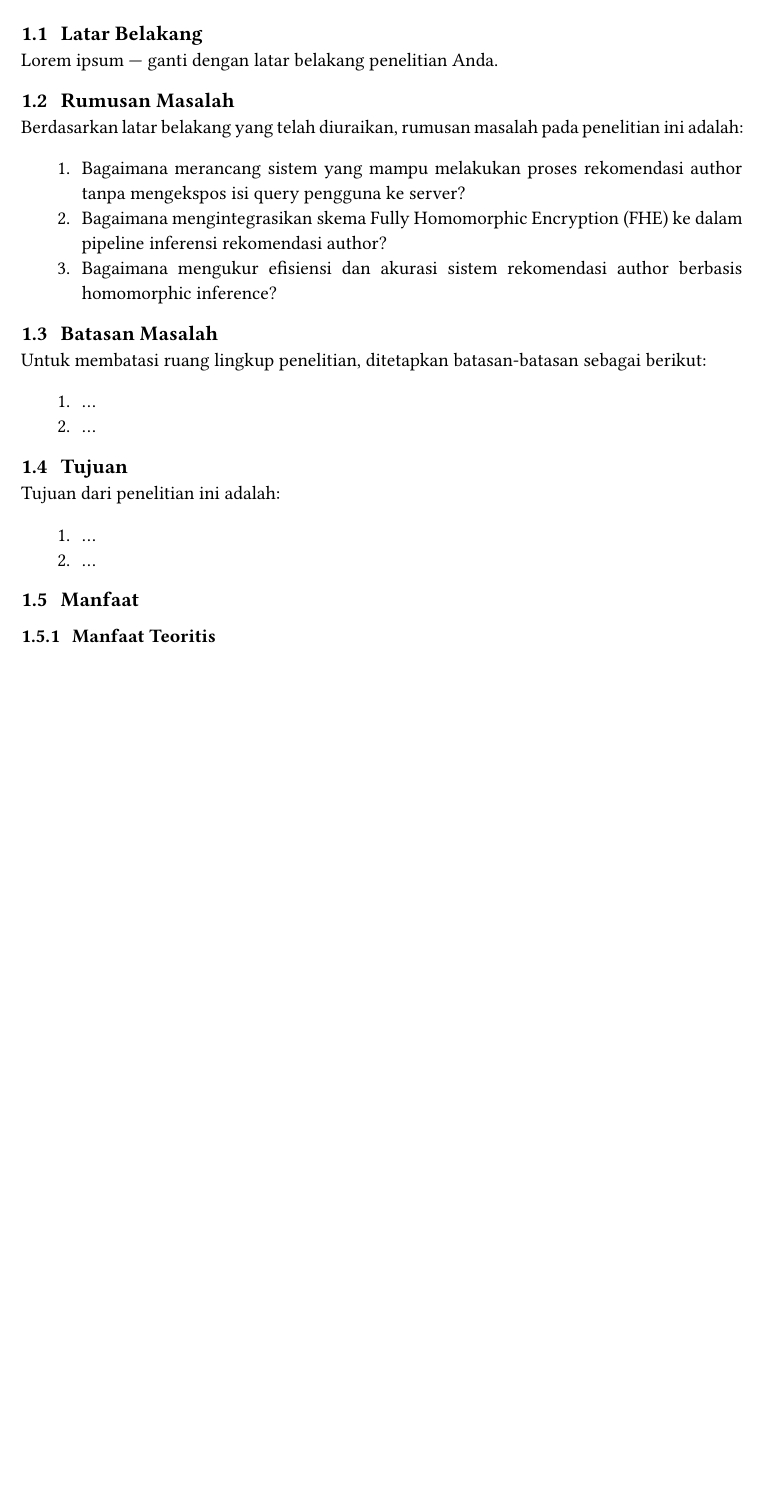
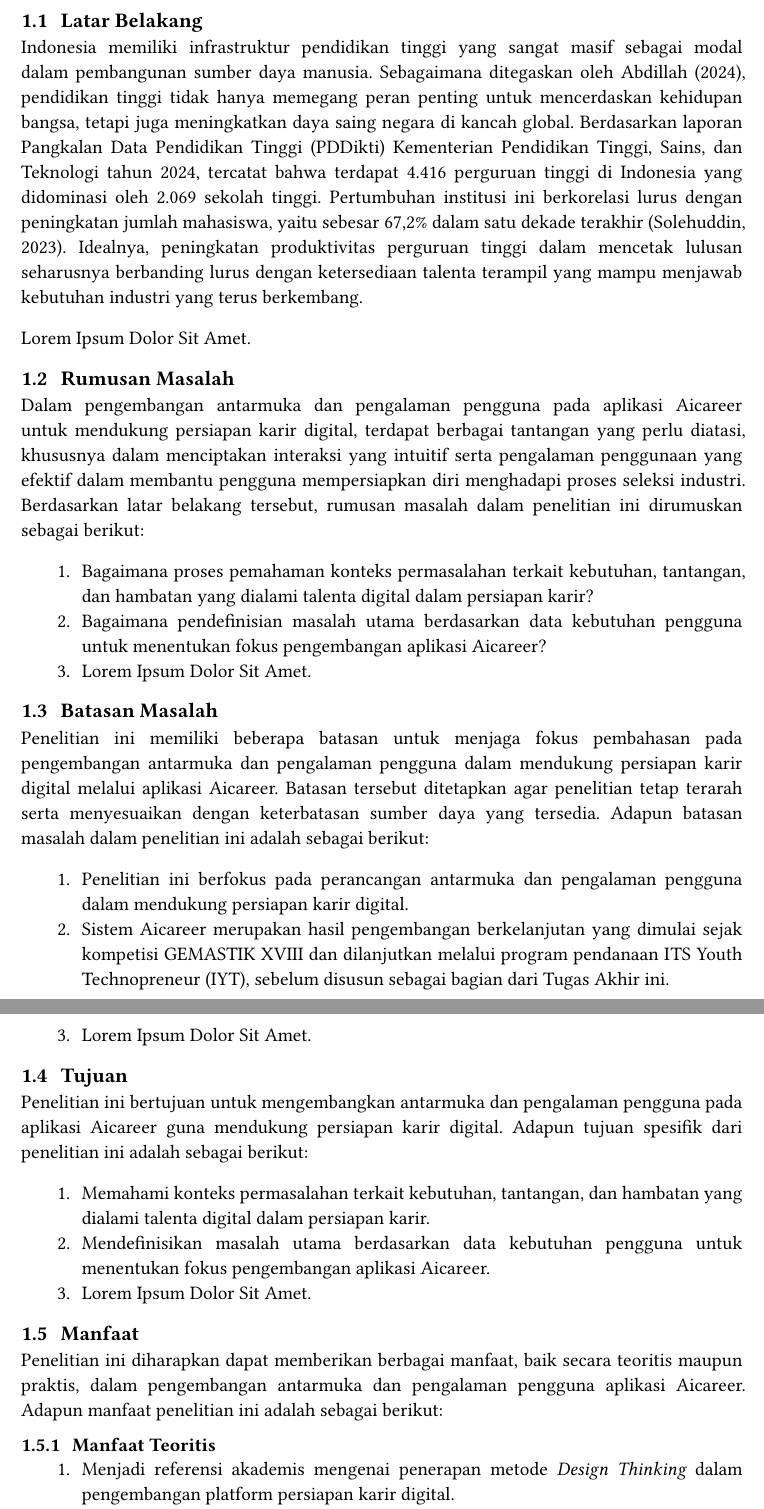
Before and after one commit to ITS-Typst/template-buku-TA, a Typst document (main.typ, which reads content/chapters/01-bab1.typ): part of page 35 of 43 before the commit and two parts of pages 35 and 36 of 44 after it, the two joined at a grey line, cut so that both start at the same text, the shorter picture padded with empty space. Compiled offline with Typst 0.15; a missing font is replaced by an installed copy or a similar font.

Commit message:
chore: add placeholder for bab 1

```diff
--- a/content/chapters/01-bab1.typ
+++ b/content/chapters/01-bab1.typ
@@ -6,43 +6,50 @@
 
 == Latar Belakang
 
-// Tulis latar belakang di sini.
-// Jelaskan konteks dan motivasi penelitian.
+Indonesia memiliki infrastruktur pendidikan tinggi yang sangat masif sebagai modal dalam pembangunan sumber daya manusia. Sebagaimana ditegaskan oleh Abdillah (2024), pendidikan tinggi tidak hanya memegang peran penting untuk mencerdaskan kehidupan bangsa, tetapi juga meningkatkan daya saing negara di kancah global. Berdasarkan laporan Pangkalan Data Pendidikan Tinggi (PDDikti) Kementerian Pendidikan Tinggi, Sains, dan Teknologi tahun 2024, tercatat bahwa terdapat 4.416 perguruan tinggi di Indonesia yang didominasi oleh 2.069 sekolah tinggi. Pertumbuhan institusi ini berkorelasi lurus dengan peningkatan jumlah mahasiswa, yaitu sebesar 67,2% dalam satu dekade terakhir (Solehuddin, 2023). Idealnya, peningkatan produktivitas perguruan tinggi dalam mencetak lulusan seharusnya berbanding lurus dengan ketersediaan talenta terampil yang mampu menjawab kebutuhan industri yang terus berkembang.
 
-Lorem ipsum — ganti dengan latar belakang penelitian Anda.
+Lorem Ipsum Dolor Sit Amet.
 
 == Rumusan Masalah
 
-Berdasarkan latar belakang yang telah diuraikan, rumusan masalah pada penelitian ini adalah:
+Dalam pengembangan antarmuka dan pengalaman pengguna pada aplikasi Aicareer untuk mendukung persiapan karir digital, terdapat berbagai tantangan yang perlu diatasi, khususnya dalam menciptakan interaksi yang intuitif serta pengalaman penggunaan yang efektif dalam membantu pengguna mempersiapkan diri menghadapi proses seleksi industri. Berdasarkan latar belakang tersebut, rumusan masalah dalam penelitian ini dirumuskan sebagai berikut:
 
-+ Bagaimana merancang sistem yang mampu melakukan proses rekomendasi author tanpa mengekspos isi query pengguna ke server?
-+ Bagaimana mengintegrasikan skema Fully Homomorphic Encryption (FHE) ke dalam pipeline inferensi rekomendasi author?
-+ Bagaimana mengukur efisiensi dan akurasi sistem rekomendasi author berbasis homomorphic inference?
++ Bagaimana proses pemahaman konteks permasalahan terkait kebutuhan, tantangan, dan hambatan yang dialami talenta digital dalam persiapan karir?
++ Bagaimana pendefinisian masalah utama berdasarkan data kebutuhan pengguna untuk menentukan fokus pengembangan aplikasi Aicareer?
++ Lorem Ipsum Dolor Sit Amet.
+
 
 == Batasan Masalah
 
-Untuk membatasi ruang lingkup penelitian, ditetapkan batasan-batasan sebagai berikut:
+Penelitian ini memiliki beberapa batasan untuk menjaga fokus pembahasan pada pengembangan antarmuka dan pengalaman pengguna dalam mendukung persiapan karir digital melalui aplikasi Aicareer. Batasan tersebut ditetapkan agar penelitian tetap terarah serta menyesuaikan dengan keterbatasan sumber daya yang tersedia. Adapun batasan masalah dalam penelitian ini adalah sebagai berikut:
 
-+ ...
-+ ...
++ Penelitian ini berfokus pada perancangan antarmuka dan pengalaman pengguna dalam mendukung persiapan karir digital.
++ Sistem Aicareer merupakan hasil pengembangan berkelanjutan yang dimulai sejak kompetisi GEMASTIK XVIII dan dilanjutkan melalui program pendanaan ITS Youth Technopreneur (IYT), sebelum disusun sebagai bagian dari Tugas Akhir ini.
++ Lorem Ipsum Dolor Sit Amet.
 
 == Tujuan
 
-Tujuan dari penelitian ini adalah:
+Penelitian ini bertujuan untuk mengembangkan antarmuka dan pengalaman pengguna pada aplikasi Aicareer guna mendukung persiapan karir digital. Adapun tujuan spesifik dari penelitian ini adalah sebagai berikut:
 
-+ ...
-+ ...
++ Memahami konteks permasalahan terkait kebutuhan, tantangan, dan hambatan yang dialami talenta digital dalam persiapan karir.
++ Mendefinisikan masalah utama berdasarkan data kebutuhan pengguna untuk menentukan fokus pengembangan aplikasi Aicareer.
++ Lorem Ipsum Dolor Sit Amet.
 
 == Manfaat
 
+Penelitian ini diharapkan dapat memberikan berbagai manfaat, baik secara teoritis maupun praktis, dalam pengembangan antarmuka dan pengalaman pengguna aplikasi Aicareer. Adapun manfaat penelitian ini adalah sebagai berikut:
+
 === Manfaat Teoritis
 
-...
++ Menjadi referensi akademis mengenai penerapan metode _Design Thinking_ dalam pengembangan platform persiapan karir digital.
++ Lorem Ipsum Dolor Sit Amet.
 
 === Manfaat Praktis
 
-...
++ Menambah literatur terkait perancangan antarmuka dan pengalaman pengguna yang efektif bagi segmen talenta digital dan _fresh graduate_.
++ Lorem Ipsum Dolor Sit Amet.
 
 === Manfaat Sosial
 
-...
++ Berkontribusi dalam upaya menurunkan tingkat pengangguran terbuka melalui peningkatan kesiapan karir talenta digital.
++ Lorem Ipsum Dolor Sit Amet.
```
